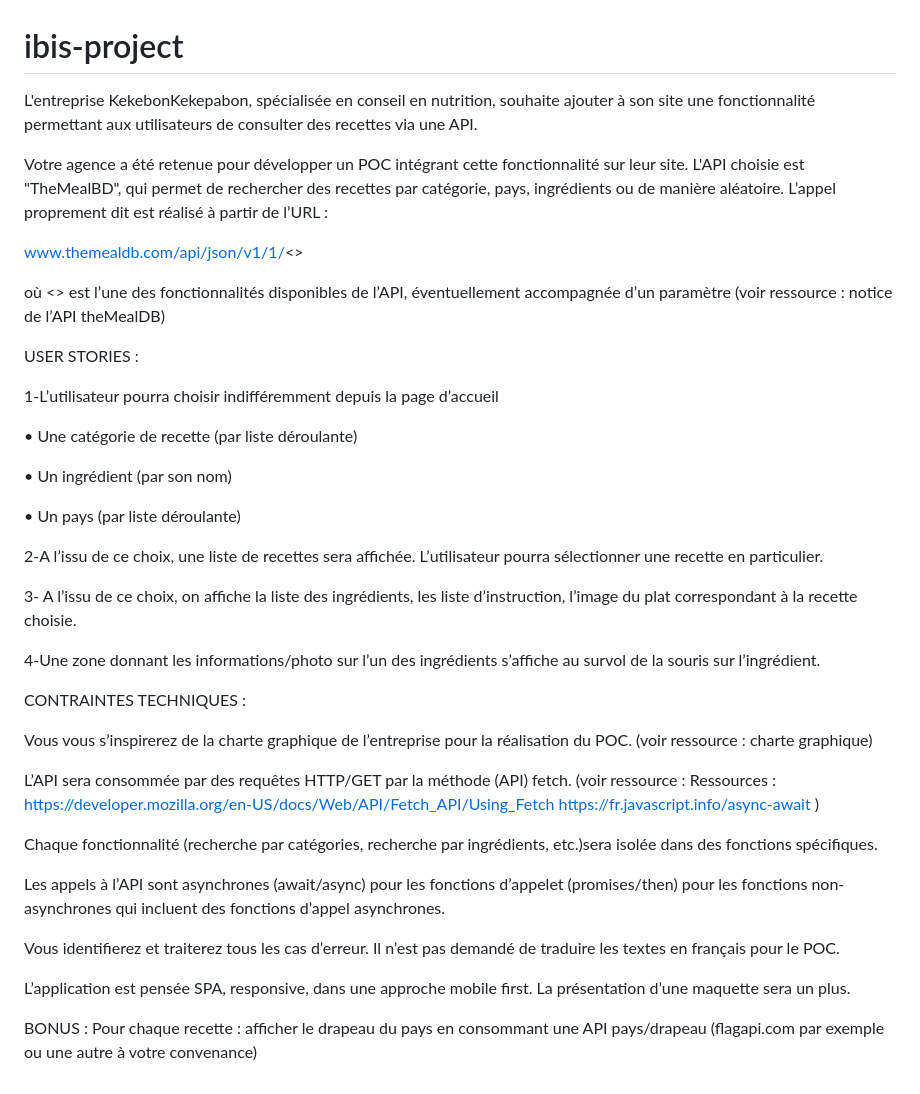
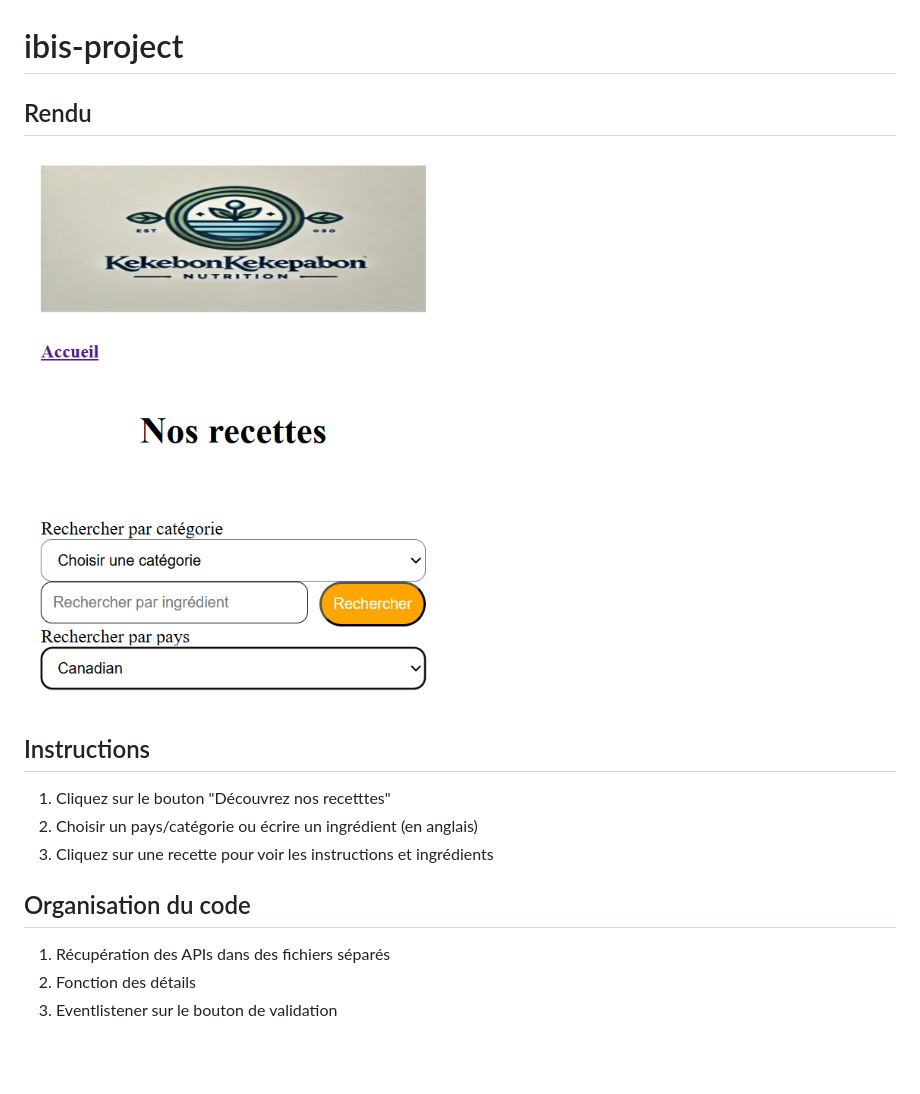
Before and after one commit to kvbcs/ibis-project, a Markdown page: README.md, the part around the change. Rendered like a GitHub page; pictures changed too: assets/RenduFinal.PNG (added); blank space fills up the shorter version.

```diff
--- a/README.md
+++ b/README.md
@@ -1,57 +1,17 @@
 # ibis-project
 
-L'entreprise KekebonKekepabon, spécialisée en conseil en nutrition, souhaite ajouter à son site une
-fonctionnalité permettant aux utilisateurs de consulter des recettes via une API.
+## Rendu
 
-Votre agence a été retenue pour développer un POC intégrant cette fonctionnalité sur leur site. L'API choisie est
-"TheMealBD", qui permet de rechercher des recettes par catégorie, pays, ingrédients ou de manière
-aléatoire. L’appel proprement dit est réalisé à partir de l’URL :
+![Rendu final](./assets/RenduFinal.PNG)
 
-www.themealdb.com/api/json/v1/1/<<action>>
+## Instructions
 
-où <<action>> est l’une des fonctionnalités disponibles de l’API, éventuellement accompagnée d’un
-paramètre (voir ressource : notice de l’API theMealDB)
+1. Cliquez sur le bouton "Découvrez nos recetttes"
+2. Choisir un pays/catégorie ou écrire un ingrédient (en anglais)
+3. Cliquez sur une recette pour voir les instructions et ingrédients
 
-USER STORIES :
+## Organisation du code
 
-1-L’utilisateur pourra choisir indifféremment depuis la page d’accueil
-
-• Une catégorie de recette (par liste déroulante)
-
-• Un ingrédient (par son nom)
-
-• Un pays (par liste déroulante)
-
-2-A l’issu de ce choix, une liste de recettes sera affichée. L’utilisateur pourra sélectionner une recette
-en particulier.
-
-3- A l’issu de ce choix, on affiche la liste des ingrédients, les liste d’instruction, l’image du plat
-correspondant à la recette choisie.
-
-4-Une zone donnant les informations/photo sur l’un des ingrédients s’affiche au survol de la souris
-sur l’ingrédient.
-
-CONTRAINTES TECHNIQUES :
-
-Vous vous s’inspirerez de la charte graphique de l’entreprise pour la réalisation du POC. (voir
-ressource : charte graphique)
-
-L’API sera consommée par des requêtes HTTP/GET par la méthode (API) fetch. (voir ressource :
-Ressources : https://developer.mozilla.org/en-US/docs/Web/API/Fetch_API/Using_Fetch
-https://fr.javascript.info/async-await )
-
-Chaque fonctionnalité (recherche par catégories, recherche par ingrédients, etc.)sera isolée dans des
-fonctions spécifiques.
-
-Les appels à l’API sont asynchrones (await/async) pour les fonctions d’appelet (promises/then) pour
-les fonctions non-asynchrones qui incluent des fonctions d’appel asynchrones.
-
-Vous identifierez et traiterez tous les cas d’erreur.
-Il n’est pas demandé de traduire les textes en français pour le POC.
-
-L’application est pensée SPA, responsive, dans une approche mobile first. La présentation d’une
-maquette sera un plus.
-
-BONUS :
-Pour chaque recette : afficher le drapeau du pays en consommant une API pays/drapeau
-(flagapi.com par exemple ou une autre à votre convenance)
+1. Récupération des APIs dans des fichiers séparés
+2. Fonction des détails
+3. Eventlistener sur le bouton de validation
```
Also changed, not shown: 1 other file.
